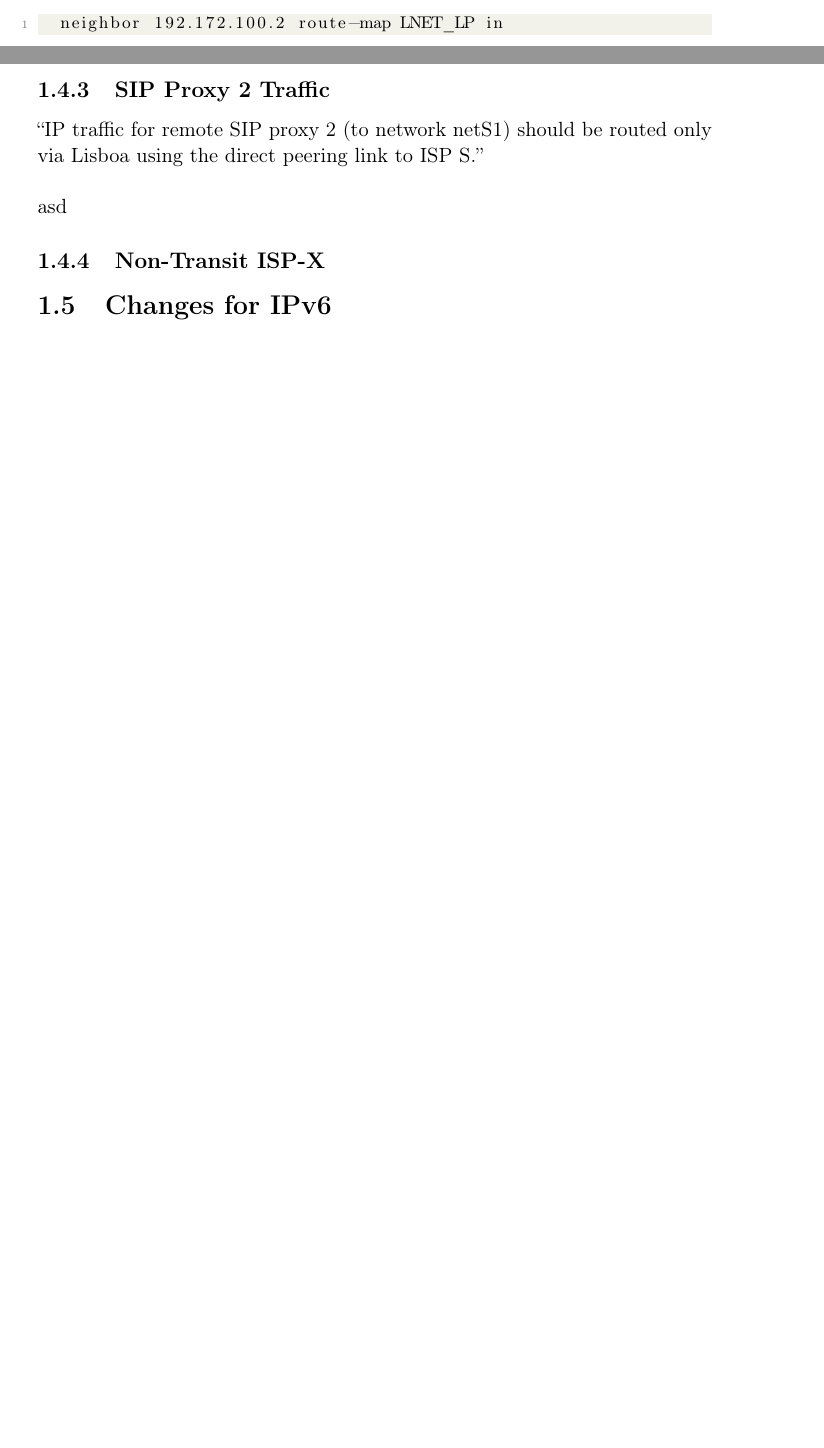
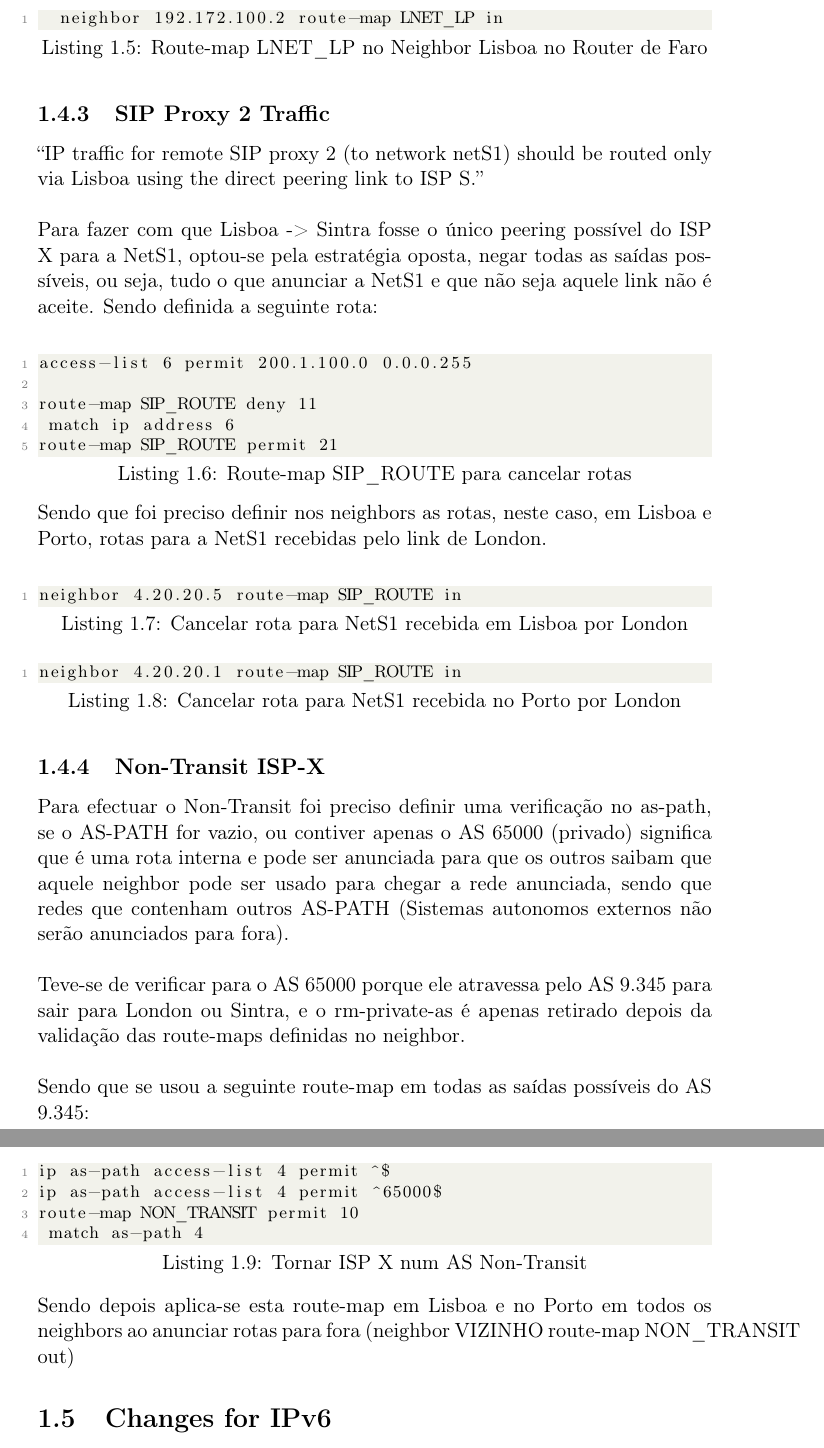
Before and after one commit to dbtdsilva/isp-network-sim-gns3, a LaTeX thesis (report/proj2.tex): two parts of pages 5 and 6 of 9 before the commit and two parts of pages 6 and 7 of 11 after it, joined at a grey line, cut so that both start at the same text, the shorter picture padded with empty space. Compiled offline with pdfLaTeX.

Commit message:
Completed Routing Restrictions

```diff
--- a/report/proj2.tex
+++ b/report/proj2.tex
@@ -140,7 +140,7 @@ Router Aveiro - BGP
   neighbor 192.172.100.1 route-map LNET_LP in
 \end{lstlisting}
-Router Lisboa - BGP
-\begin{lstlisting}
+
+\begin{lstlisting}[caption=Route-map LNET\_LP no Neighbor Lisboa no Router de Faro]
   neighbor 192.172.100.2 route-map LNET_LP in
 \end{lstlisting}
 
@@ -149,11 +149,42 @@ Router Lisboa - BGP
 ``IP traffic for remote SIP proxy 2 (to network netS1) should be routed only via Lisboa using the direct peering link to ISP S.''
 \newline
 
-asd
+Para fazer com que Lisboa -> Sintra fosse o único peering possível do ISP X para a NetS1, optou-se pela estratégia oposta, negar todas as saídas possíveis, ou seja, tudo o que anunciar a NetS1 e que não seja aquele link não é aceite. Sendo definida a seguinte rota:\\
+
+\begin{lstlisting}[caption=Route-map SIP\_ROUTE para cancelar rotas]
+access-list 6 permit 200.1.100.0 0.0.0.255
+
+route-map SIP_ROUTE deny 11
+ match ip address 6
+route-map SIP_ROUTE permit 21
+\end{lstlisting}
+
+Sendo que foi preciso definir nos neighbors as rotas, neste caso, em Lisboa e Porto, rotas para a NetS1 recebidas pelo link de London.\\
+
+\begin{lstlisting}[caption=Cancelar rota para NetS1 recebida em Lisboa por London]
+neighbor 4.20.20.5 route-map SIP_ROUTE in
+\end{lstlisting}
+
+\begin{lstlisting}[caption=Cancelar rota para NetS1 recebida no Porto por London]
+neighbor 4.20.20.1 route-map SIP_ROUTE in
+\end{lstlisting}
 
 \subsection{Non-Transit ISP-X}
 
+Para efectuar o Non-Transit foi preciso definir uma verificação no as-path, se o AS-PATH for vazio, ou contiver apenas o AS 65000 (privado) significa que é uma rota interna e pode ser anunciada para que os outros saibam que aquele neighbor pode ser usado para chegar a rede anunciada, sendo que redes que contenham outros AS-PATH (Sistemas autonomos externos não serão anunciados para fora).\\
 
+Teve-se de verificar para o AS 65000 porque ele atravessa pelo AS 9.345 para sair para London ou Sintra, e o rm-private-as é apenas retirado depois da validação das route-maps definidas no neighbor.\\
+
+Sendo que se usou a seguinte route-map em todas as saídas possíveis do AS 9.345:
+
+\begin{lstlisting}[caption=Tornar ISP X num AS Non-Transit]
+ip as-path access-list 4 permit ^$
+ip as-path access-list 4 permit ^65000$
+route-map NON_TRANSIT permit 10
+ match as-path 4
+\end{lstlisting}
+
+Sendo depois aplica-se esta route-map em Lisboa e no Porto em todos os neighbors ao anunciar rotas para fora (neighbor VIZINHO route-map NON\_TRANSIT out)
 
 \section{Changes for IPv6}
 \#EDUARDO
```
Also changed, not shown: report/proj2.pdf, report/proj2.tex (12 more changed lines).
